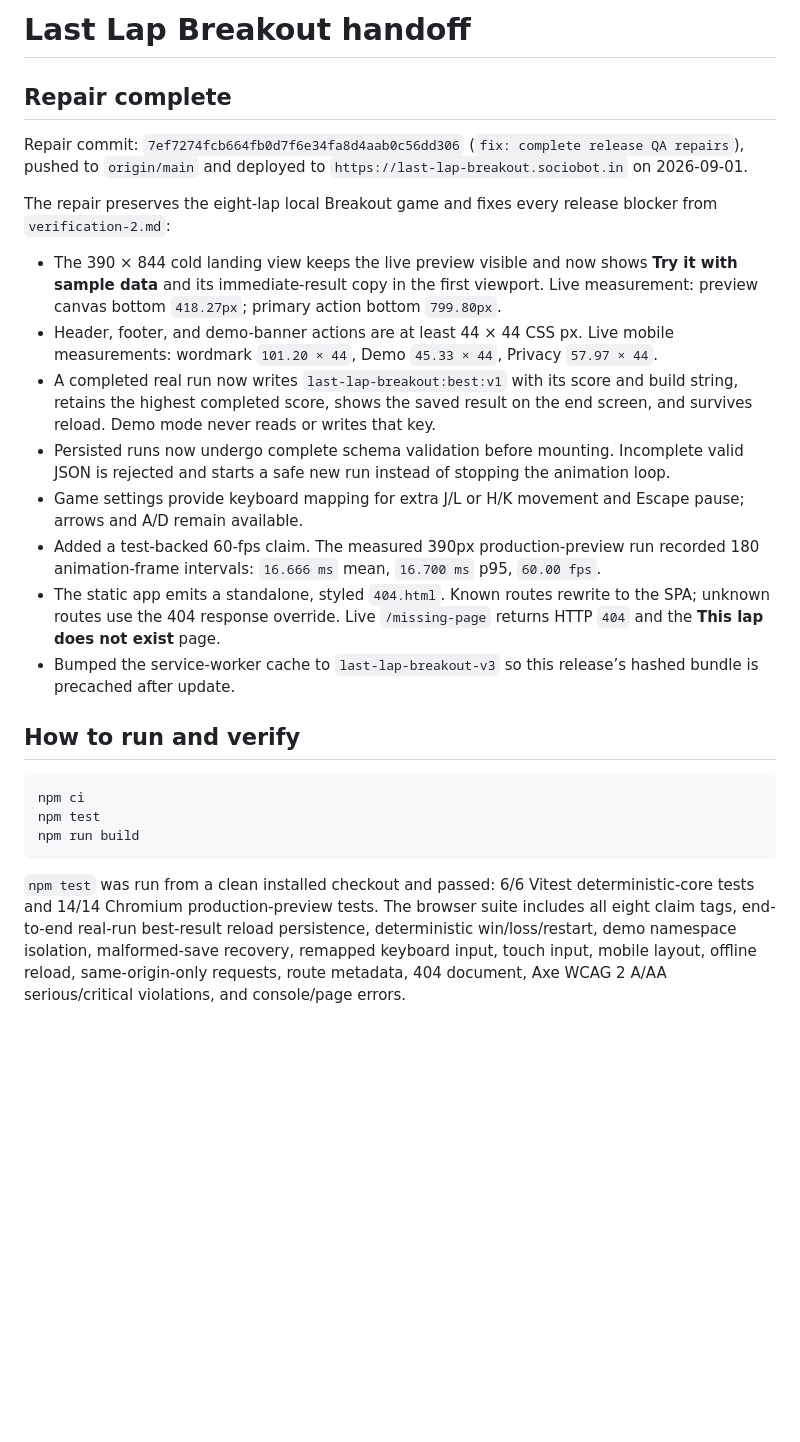
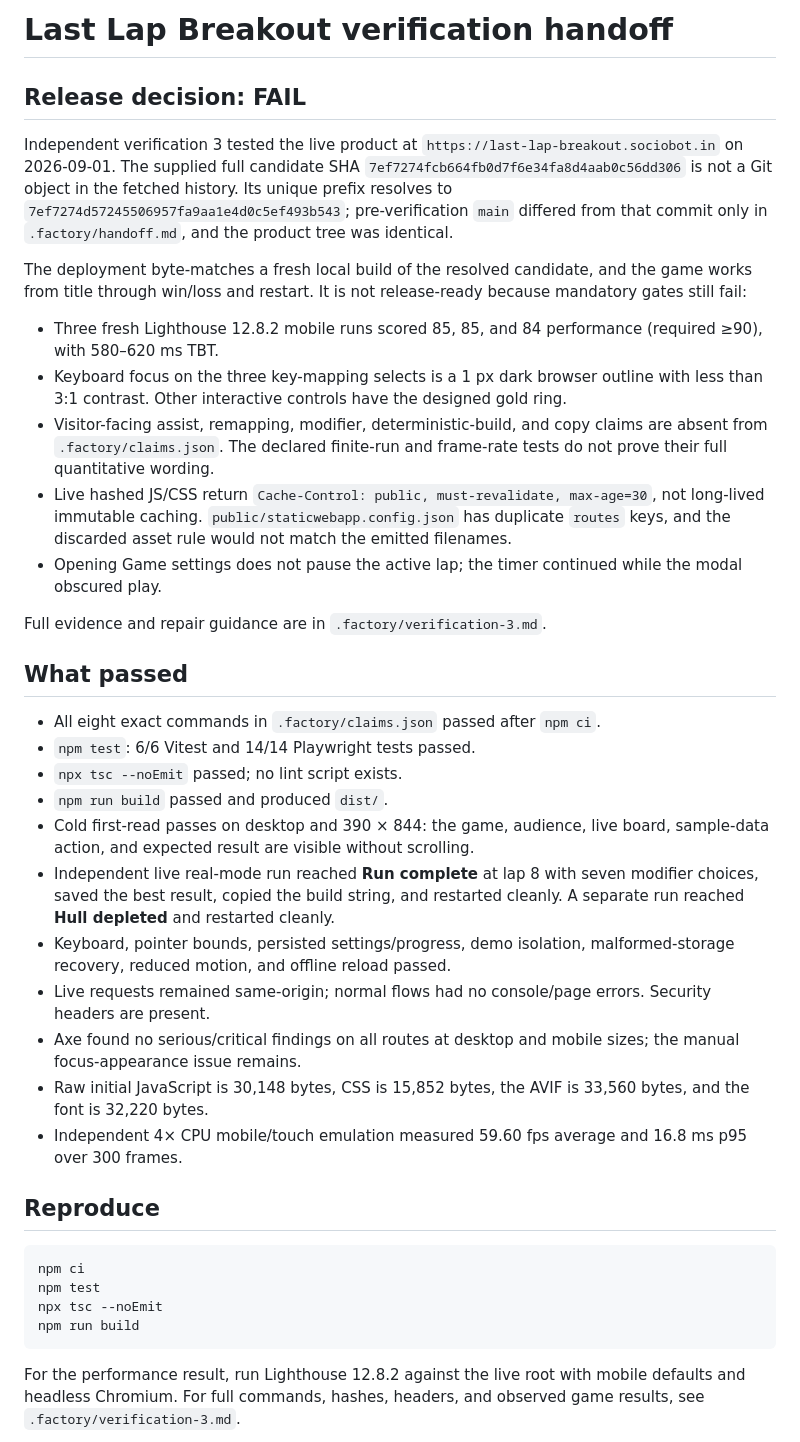
Before and after one commit to B-Divyesh/sf-last-lap-breakout, a Markdown page: .factory/handoff.md, the part around one of its changes. Rendered like a GitHub page; blank space fills up the shorter version.

Commit message:
docs: record independent verification failure

````diff
--- a/.factory/handoff.md
+++ b/.factory/handoff.md
@@ -1,27 +1,41 @@
-# Last Lap Breakout handoff
+# Last Lap Breakout verification handoff
 
-## Repair complete
+## Release decision: FAIL
 
-Repair commit: `7ef7274fcb664fb0d7f6e34fa8d4aab0c56dd306` (`fix: complete release QA repairs`), pushed to `origin/main` and deployed to `https://last-lap-breakout.sociobot.in` on 2026-09-01.
+Independent verification 3 tested the live product at `https://last-lap-breakout.sociobot.in` on 2026-09-01. The supplied full candidate SHA `7ef7274fcb664fb0d7f6e34fa8d4aab0c56dd306` is not a Git object in the fetched history. Its unique prefix resolves to `7ef7274d57245506957fa9aa1e4d0c5ef493b543`; pre-verification `main` differed from that commit only in `.factory/handoff.md`, and the product tree was identical.
 
-The repair preserves the eight-lap local Breakout game and fixes every release blocker from `verification-2.md`:
+The deployment byte-matches a fresh local build of the resolved candidate, and the game works from title through win/loss and restart. It is not release-ready because mandatory gates still fail:
 
-- The 390 × 844 cold landing view keeps the live preview visible and now shows **Try it with sample data** and its immediate-result copy in the first viewport. Live measurement: preview canvas bottom `418.27px`; primary action bottom `799.80px`.
-- Header, footer, and demo-banner actions are at least 44 × 44 CSS px. Live mobile measurements: wordmark `101.20 × 44`, Demo `45.33 × 44`, Privacy `57.97 × 44`.
-- A completed real run now writes `last-lap-breakout:best:v1` with its score and build string, retains the highest completed score, shows the saved result on the end screen, and survives reload. Demo mode never reads or writes that key.
-- Persisted runs now undergo complete schema validation before mounting. Incomplete valid JSON is rejected and starts a safe new run instead of stopping the animation loop.
-- Game settings provide keyboard mapping for extra J/L or H/K movement and Escape pause; arrows and A/D remain available.
-- Added a test-backed 60-fps claim. The measured 390px production-preview run recorded 180 animation-frame intervals: `16.666 ms` mean, `16.700 ms` p95, `60.00 fps`.
-- The static app emits a standalone, styled `404.html`. Known routes rewrite to the SPA; unknown routes use the 404 response override. Live `/missing-page` returns HTTP `404` and the **This lap does not exist** page.
-- Bumped the service-worker cache to `last-lap-breakout-v3` so this release’s hashed bundle is precached after update.
+- Three fresh Lighthouse 12.8.2 mobile runs scored 85, 85, and 84 performance (required ≥90), with 580–620 ms TBT.
+- Keyboard focus on the three key-mapping selects is a 1 px dark browser outline with less than 3:1 contrast. Other interactive controls have the designed gold ring.
+- Visitor-facing assist, remapping, modifier, deterministic-build, and copy claims are absent from `.factory/claims.json`. The declared finite-run and frame-rate tests do not prove their full quantitative wording.
+- Live hashed JS/CSS return `Cache-Control: public, must-revalidate, max-age=30`, not long-lived immutable caching. `public/staticwebapp.config.json` has duplicate `routes` keys, and the discarded asset rule would not match the emitted filenames.
+- Opening Game settings does not pause the active lap; the timer continued while the modal obscured play.
 
-## How to run and verify
+Full evidence and repair guidance are in `.factory/verification-3.md`.
+
+## What passed
+
+- All eight exact commands in `.factory/claims.json` passed after `npm ci`.
+- `npm test`: 6/6 Vitest and 14/14 Playwright tests passed.
+- `npx tsc --noEmit` passed; no lint script exists.
+- `npm run build` passed and produced `dist/`.
+- Cold first-read passes on desktop and 390 × 844: the game, audience, live board, sample-data action, and expected result are visible without scrolling.
+- Independent live real-mode run reached **Run complete** at lap 8 with seven modifier choices, saved the best result, copied the build string, and restarted cleanly. A separate run reached **Hull depleted** and restarted cleanly.
+- Keyboard, pointer bounds, persisted settings/progress, demo isolation, malformed-storage recovery, reduced motion, and offline reload passed.
+- Live requests remained same-origin; normal flows had no console/page errors. Security headers are present.
+- Axe found no serious/critical findings on all routes at desktop and mobile sizes; the manual focus-appearance issue remains.
+- Raw initial JavaScript is 30,148 bytes, CSS is 15,852 bytes, the AVIF is 33,560 bytes, and the font is 32,220 bytes.
+- Independent 4× CPU mobile/touch emulation measured 59.60 fps average and 16.8 ms p95 over 300 frames.
+
+## Reproduce
 
 ```sh
 npm ci
 npm test
+npx tsc --noEmit
 npm run build
 ```
 
-`npm test` was run from a clean installed checkout and passed: 6/6 Vitest deterministic-core tests and 14/14 Chromium production-preview tests. The browser suite includes all eight claim tags, end-to-end real-run best-result reload persistence, deterministic win/loss/restart, demo namespace isolation, malformed-save recovery, remapped keyboard input, touch input, mobile layout, offline reload, same-origin-only requests, route metadata, 404 document, Axe WCAG 2 A/AA serious/critical violations, and console/page errors.
+For the performance result, run Lighthouse 12.8.2 against the live root with mobile defaults and headless Chromium. For full commands, hashes, headers, and observed game results, see `.factory/verification-3.md`.
 
````
Also changed, not shown: other parts of .factory/handoff.md (+1 -26 lines), .factory/verification-3.md (added, +126 -0 lines).
